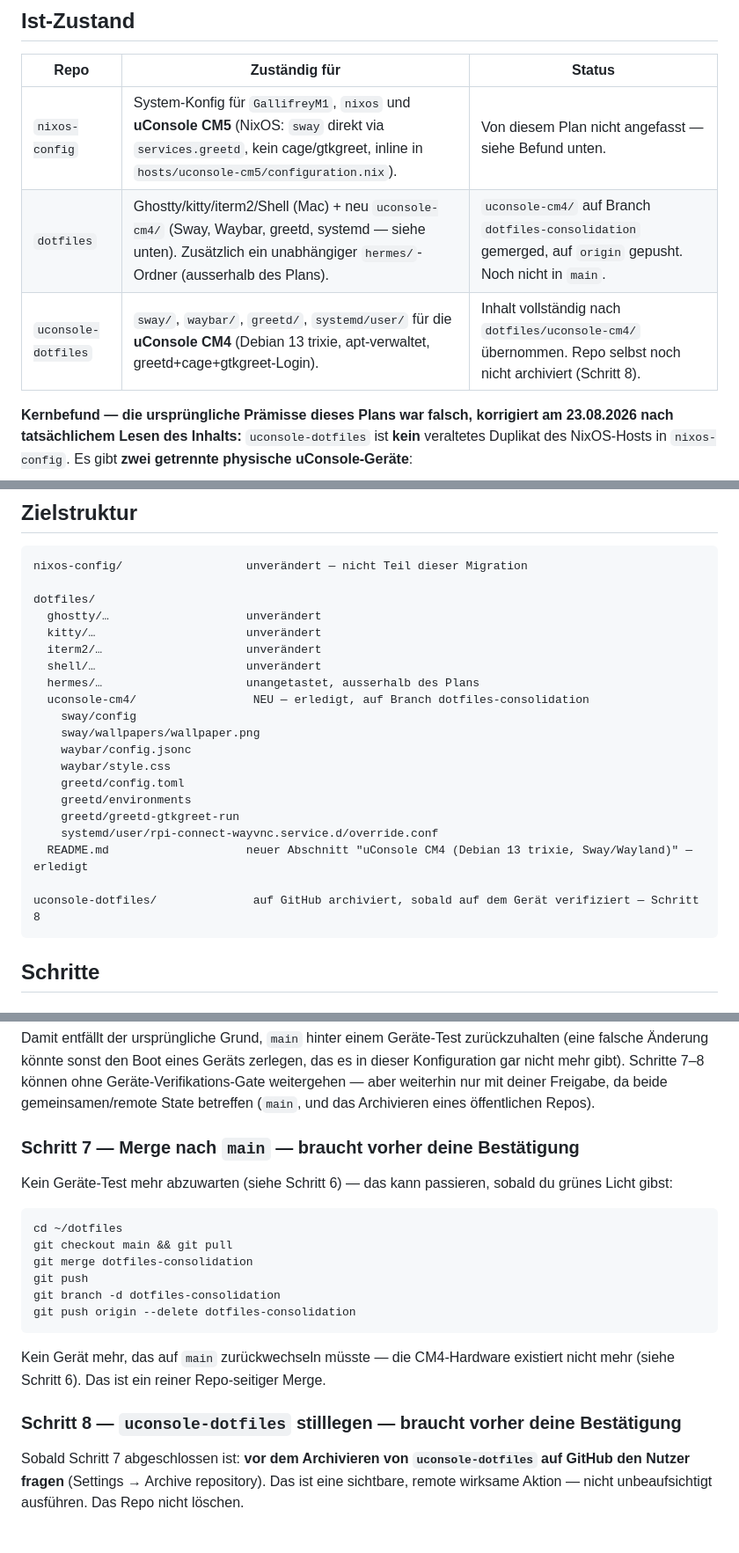
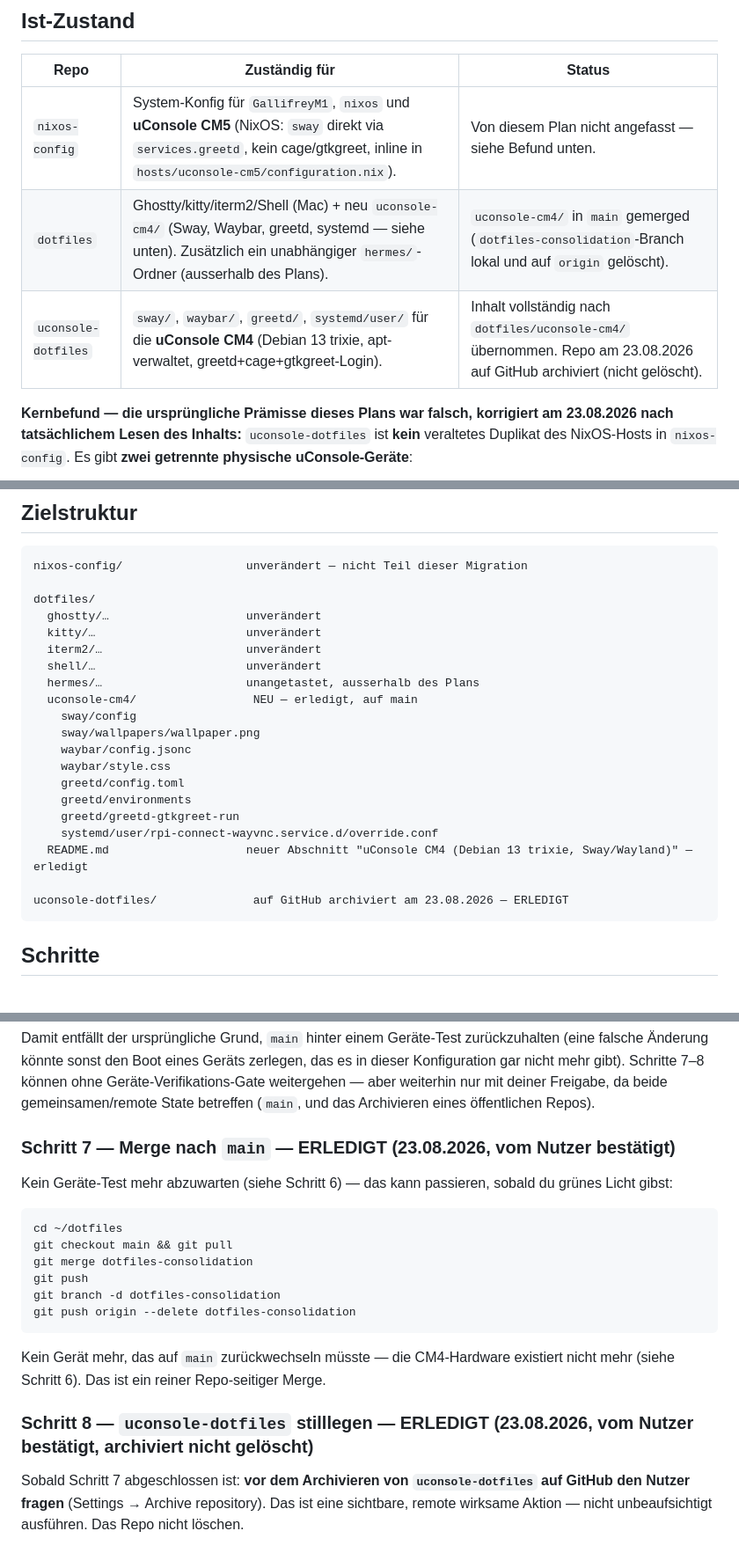
Before and after one commit to silly82/dotfiles, a Markdown page: MIGRATION_PLAN.md, 3 parts joined by grey strips. Shown at 88% size. GitHub-like rendering.

````diff
--- a/MIGRATION_PLAN.md
+++ b/MIGRATION_PLAN.md
@@ -166,8 +166,8 @@ Zielzustand: genau **zwei** Repos, keine dauerhaften Branches pro Rechner.
 | Repo | Zuständig für | Status |
 |---|---|---|
 | `nixos-config` | System-Konfig für `GallifreyM1`, `nixos` und **uConsole CM5** (NixOS: `sway` direkt via `services.greetd`, kein cage/gtkgreet, inline in `hosts/uconsole-cm5/configuration.nix`). | Von diesem Plan nicht angefasst — siehe Befund unten. |
-| `dotfiles` | Ghostty/kitty/iterm2/Shell (Mac) + neu `uconsole-cm4/` (Sway, Waybar, greetd, systemd — siehe unten). Zusätzlich ein unabhängiger `hermes/`-Ordner (ausserhalb des Plans). | `uconsole-cm4/` auf Branch `dotfiles-consolidation` gemerged, auf `origin` gepusht. Noch nicht in `main`. |
-| `uconsole-dotfiles` | `sway/`, `waybar/`, `greetd/`, `systemd/user/` für die **uConsole CM4** (Debian 13 trixie, apt-verwaltet, greetd+cage+gtkgreet-Login). | Inhalt vollständig nach `dotfiles/uconsole-cm4/` übernommen. Repo selbst noch nicht archiviert (Schritt 8). |
+| `dotfiles` | Ghostty/kitty/iterm2/Shell (Mac) + neu `uconsole-cm4/` (Sway, Waybar, greetd, systemd — siehe unten). Zusätzlich ein unabhängiger `hermes/`-Ordner (ausserhalb des Plans). | `uconsole-cm4/` in `main` gemerged (`dotfiles-consolidation`-Branch lokal und auf `origin` gelöscht). |
+| `uconsole-dotfiles` | `sway/`, `waybar/`, `greetd/`, `systemd/user/` für die **uConsole CM4** (Debian 13 trixie, apt-verwaltet, greetd+cage+gtkgreet-Login). | Inhalt vollständig nach `dotfiles/uconsole-cm4/` übernommen. Repo am 23.08.2026 auf GitHub archiviert (nicht gelöscht). |
 
 **Kernbefund — die ursprüngliche Prämisse dieses Plans war falsch, korrigiert am 23.08.2026 nach tatsächlichem Lesen des Inhalts:** `uconsole-dotfiles` ist **kein** veraltetes Duplikat des NixOS-Hosts in `nixos-config`. Es gibt **zwei getrennte physische uConsole-Geräte**:
 
@@ -187,7 +187,7 @@ dotfiles/
   iterm2/…                     unverändert
   shell/…                      unverändert
   hermes/…                     unangetastet, ausserhalb des Plans
-  uconsole-cm4/                 NEU — erledigt, auf Branch dotfiles-consolidation
+  uconsole-cm4/                 NEU — erledigt, auf main
     sway/config
     sway/wallpapers/wallpaper.png
     waybar/config.jsonc
@@ -198,7 +198,7 @@ dotfiles/
     systemd/user/rpi-connect-wayvnc.service.d/override.conf
   README.md                    neuer Abschnitt "uConsole CM4 (Debian 13 trixie, Sway/Wayland)" — erledigt
 
-uconsole-dotfiles/              auf GitHub archiviert, sobald auf dem Gerät verifiziert — Schritt 8
+uconsole-dotfiles/              auf GitHub archiviert am 23.08.2026 — ERLEDIGT
 ```
 
 ## Schritte
@@ -253,7 +253,7 @@ Auf `origin/dotfiles-consolidation` bei `github.com/silly82/dotfiles` gepusht. `
 
 Damit entfällt der ursprüngliche Grund, `main` hinter einem Geräte-Test zurückzuhalten (eine falsche Änderung könnte sonst den Boot eines Geräts zerlegen, das es in dieser Konfiguration gar nicht mehr gibt). Schritte 7–8 können ohne Geräte-Verifikations-Gate weitergehen — aber weiterhin nur mit deiner Freigabe, da beide gemeinsamen/remote State betreffen (`main`, und das Archivieren eines öffentlichen Repos).
 
-### Schritt 7 — Merge nach `main` — braucht vorher deine Bestätigung
+### Schritt 7 — Merge nach `main` — ERLEDIGT (23.08.2026, vom Nutzer bestätigt)
 
 Kein Geräte-Test mehr abzuwarten (siehe Schritt 6) — das kann passieren, sobald du grünes Licht gibst:
 
@@ -268,7 +268,7 @@ git push origin --delete dotfiles-consolidation
 
 Kein Gerät mehr, das auf `main` zurückwechseln müsste — die CM4-Hardware existiert nicht mehr (siehe Schritt 6). Das ist ein reiner Repo-seitiger Merge.
 
-### Schritt 8 — `uconsole-dotfiles` stilllegen — braucht vorher deine Bestätigung
+### Schritt 8 — `uconsole-dotfiles` stilllegen — ERLEDIGT (23.08.2026, vom Nutzer bestätigt, archiviert nicht gelöscht)
 
 Sobald Schritt 7 abgeschlossen ist: **vor dem Archivieren von `uconsole-dotfiles` auf GitHub den Nutzer fragen** (Settings → Archive repository). Das ist eine sichtbare, remote wirksame Aktion — nicht unbeaufsichtigt ausführen. Das Repo nicht löschen.
 
````
Also changed, not shown: other parts of MIGRATION_PLAN.md (+8 -8 lines).
